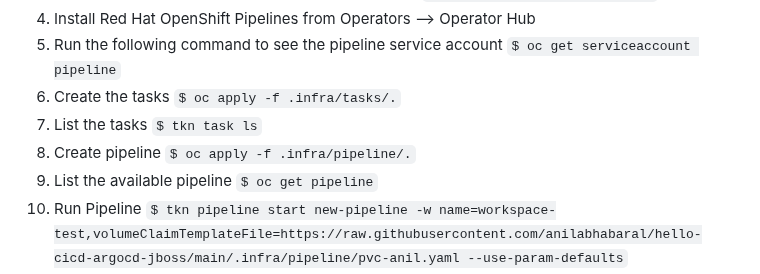
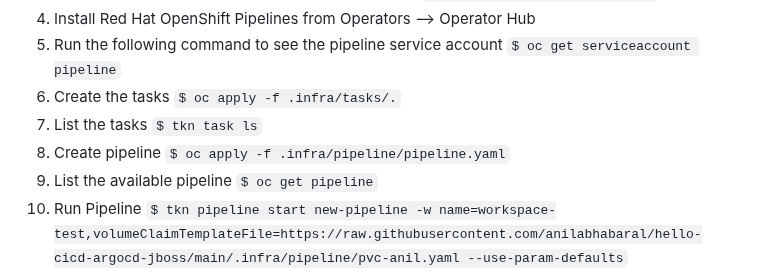
Before and after one commit to anilabhabaral/hello-cicd-argocd-jboss, a Markdown page: README.md, the part around the change. Drawn GitHub-style.

```diff
--- a/README.md
+++ b/README.md
@@ -15,7 +15,7 @@ To create and run the openshift pipeline follow the below mentioned steps:
 5. Run the following command to see the pipeline service account `$ oc get serviceaccount pipeline`
 6. Create the tasks `$ oc apply -f .infra/tasks/.`
 7. List the tasks `$ tkn task ls`
-8. Create pipeline `$ oc apply -f .infra/pipeline/.`
+8. Create pipeline `$ oc apply -f .infra/pipeline/pipeline.yaml`
 9. List the available pipeline `$ oc get pipeline`
 10. Run Pipeline `$ tkn pipeline start new-pipeline -w name=workspace-test,volumeClaimTemplateFile=https://raw.githubusercontent.com/anilabhabaral/hello-cicd-argocd-jboss/main/.infra/pipeline/pvc-anil.yaml --use-param-defaults`
 11. Check pipelinerun result `$ tkn pipelinerun ls`
```
